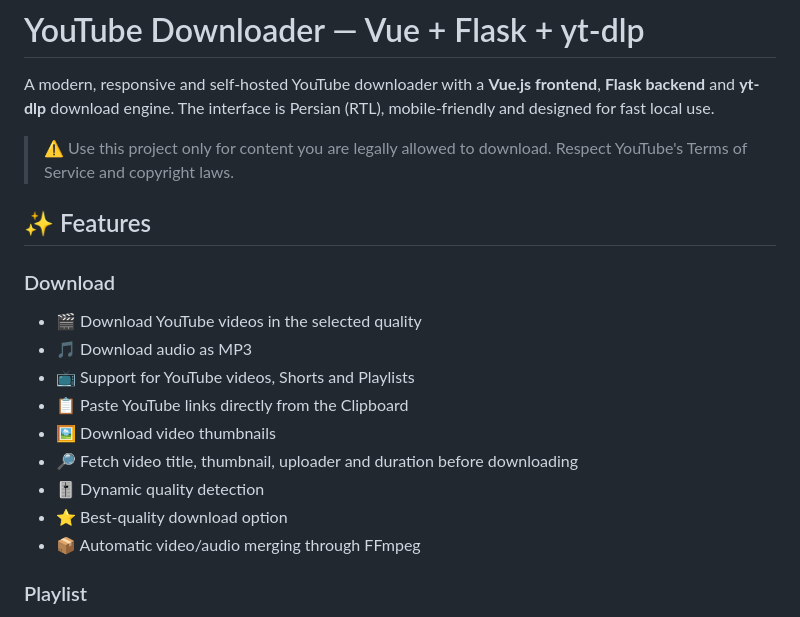
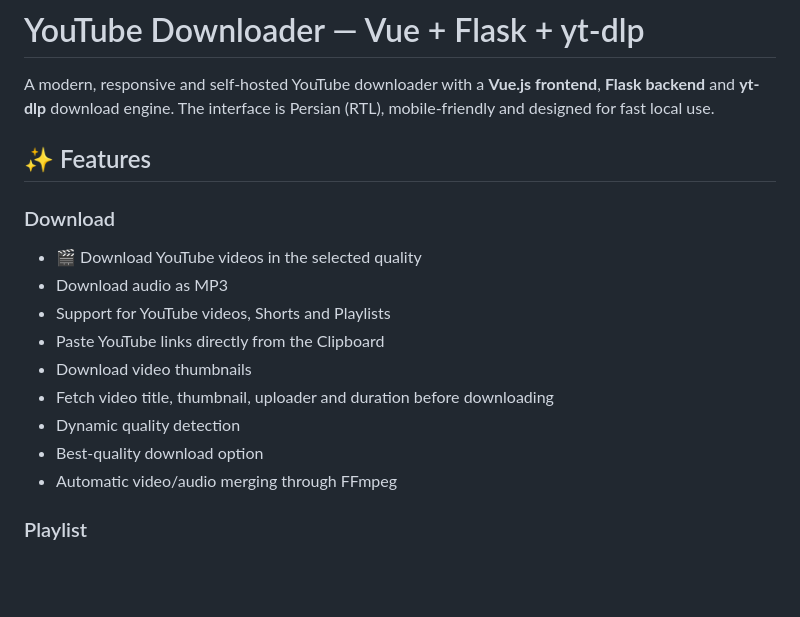
Before and after one commit to amirhnfarahani/youtube-downloader, a Markdown page: README.md, the part around the change. GitHub-like rendering; blank space fills up the shorter version.

```diff
--- a/README.md
+++ b/README.md
@@ -1,22 +1,20 @@
 # YouTube Downloader — Vue + Flask + yt-dlp
 
 A modern, responsive and self-hosted YouTube downloader with a **Vue.js frontend**, **Flask backend** and **yt-dlp** download engine. The interface is Persian (RTL), mobile-friendly and designed for fast local use.
-
-> ⚠️ Use this project only for content you are legally allowed to download. Respect YouTube's Terms of Service and copyright laws.
 
 ## ✨ Features
 
 ### Download
 
 - 🎬 Download YouTube videos in the selected quality
-- 🎵 Download audio as MP3
-- 📺 Support for YouTube videos, Shorts and Playlists
-- 📋 Paste YouTube links directly from the Clipboard
-- 🖼️ Download video thumbnails
-- 🔎 Fetch video title, thumbnail, uploader and duration before downloading
-- 🎚️ Dynamic quality detection
-- ⭐ Best-quality download option
-- 📦 Automatic video/audio merging through FFmpeg
+-  Download audio as MP3
+-  Support for YouTube videos, Shorts and Playlists
+-  Paste YouTube links directly from the Clipboard
+-  Download video thumbnails
+-  Fetch video title, thumbnail, uploader and duration before downloading
+-  Dynamic quality detection
+-  Best-quality download option
+-  Automatic video/audio merging through FFmpeg
 
 ### Playlist
 
```
